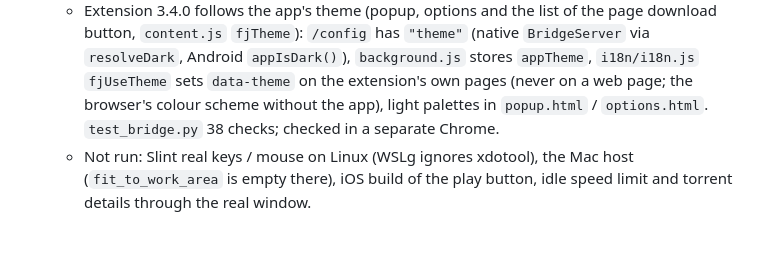
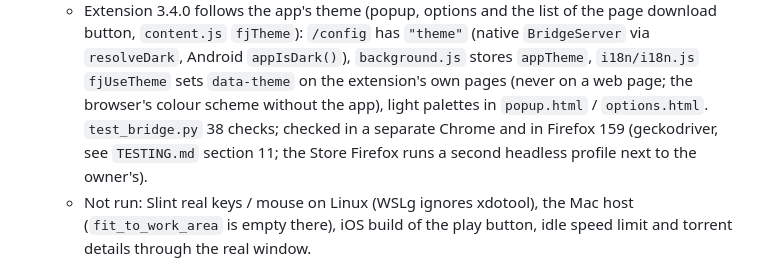
Before and after one commit to the-best-is-best/FetchJet, a Markdown page: CLAUDE.md, the part around the change. Rendered like a GitHub page; blank space fills up the shorter version.

Commit message:
Docs: Firefox 159 check of the extension theme (geckodriver recipe in TESTING.md)

```diff
--- a/CLAUDE.md
+++ b/CLAUDE.md
@@ -306,7 +306,8 @@ Bridges:
     - Extension 3.4.0 follows the app's theme (popup, options and the list of the page download button, `content.js` `fjTheme`): `/config` has `"theme"`
       (native `BridgeServer` via `resolveDark`, Android `appIsDark()`), `background.js` stores `appTheme`, `i18n/i18n.js`
       `fjUseTheme` sets `data-theme` on the extension's own pages (never on a web page; the browser's colour scheme without
-      the app), light palettes in `popup.html` / `options.html`. `test_bridge.py` 38 checks; checked in a separate Chrome.
+      the app), light palettes in `popup.html` / `options.html`. `test_bridge.py` 38 checks; checked in a separate Chrome and in
+      Firefox 159 (geckodriver, see `TESTING.md` section 11; the Store Firefox runs a second headless profile next to the owner's).
     - Not run: Slint real keys / mouse on Linux (WSLg ignores xdotool), the Mac host (`fit_to_work_area` is empty there),
       iOS build of the play button, idle speed limit and torrent details through the real window.
 - **2026-11-13, Mac session on `release-v1.4.1` (iOS, iPad, macOS, nothing committed):**
```
Also changed, not shown: ROADMAP-1.4.1.md (+2 -1 lines), TESTING.md (+1 -0 lines).
